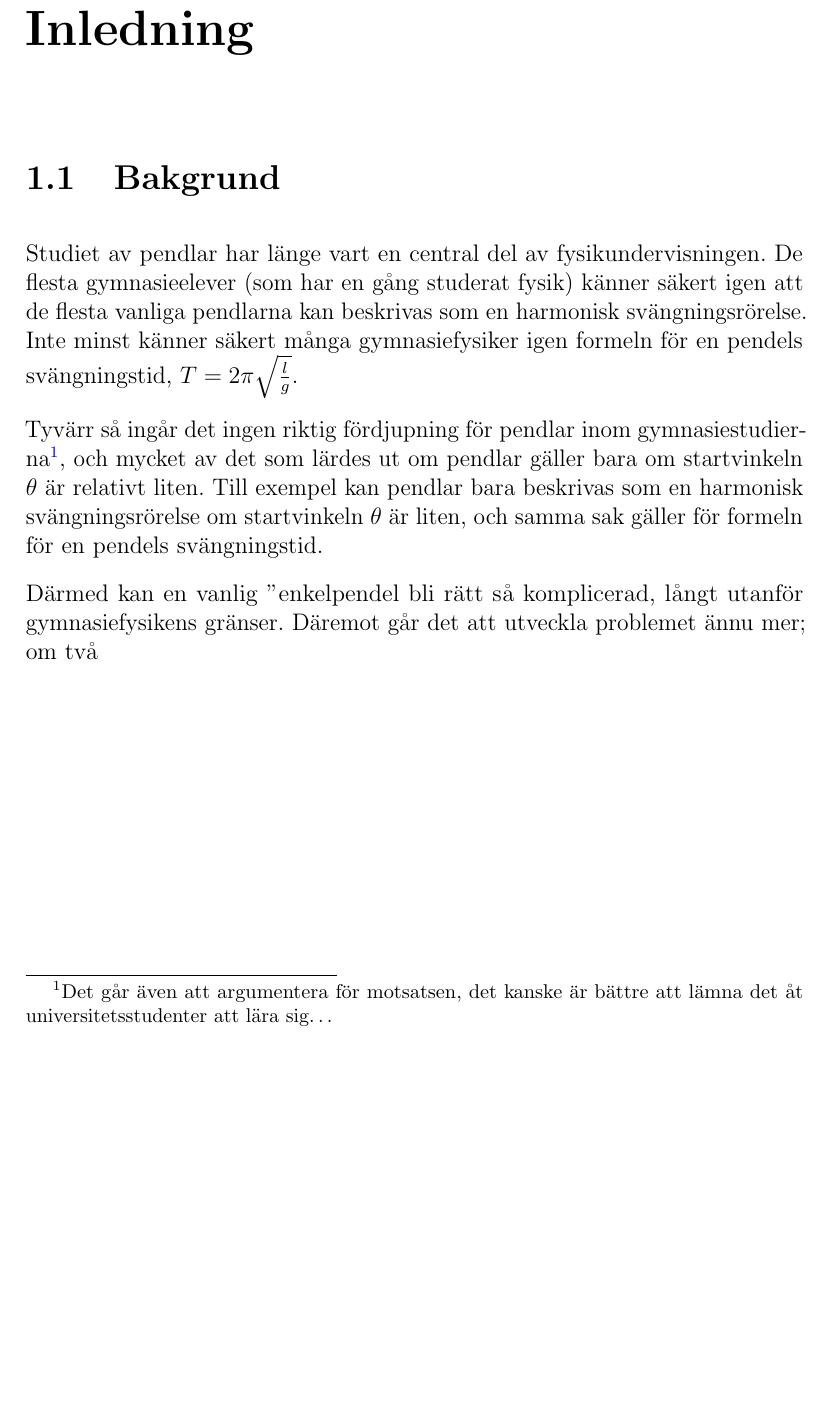
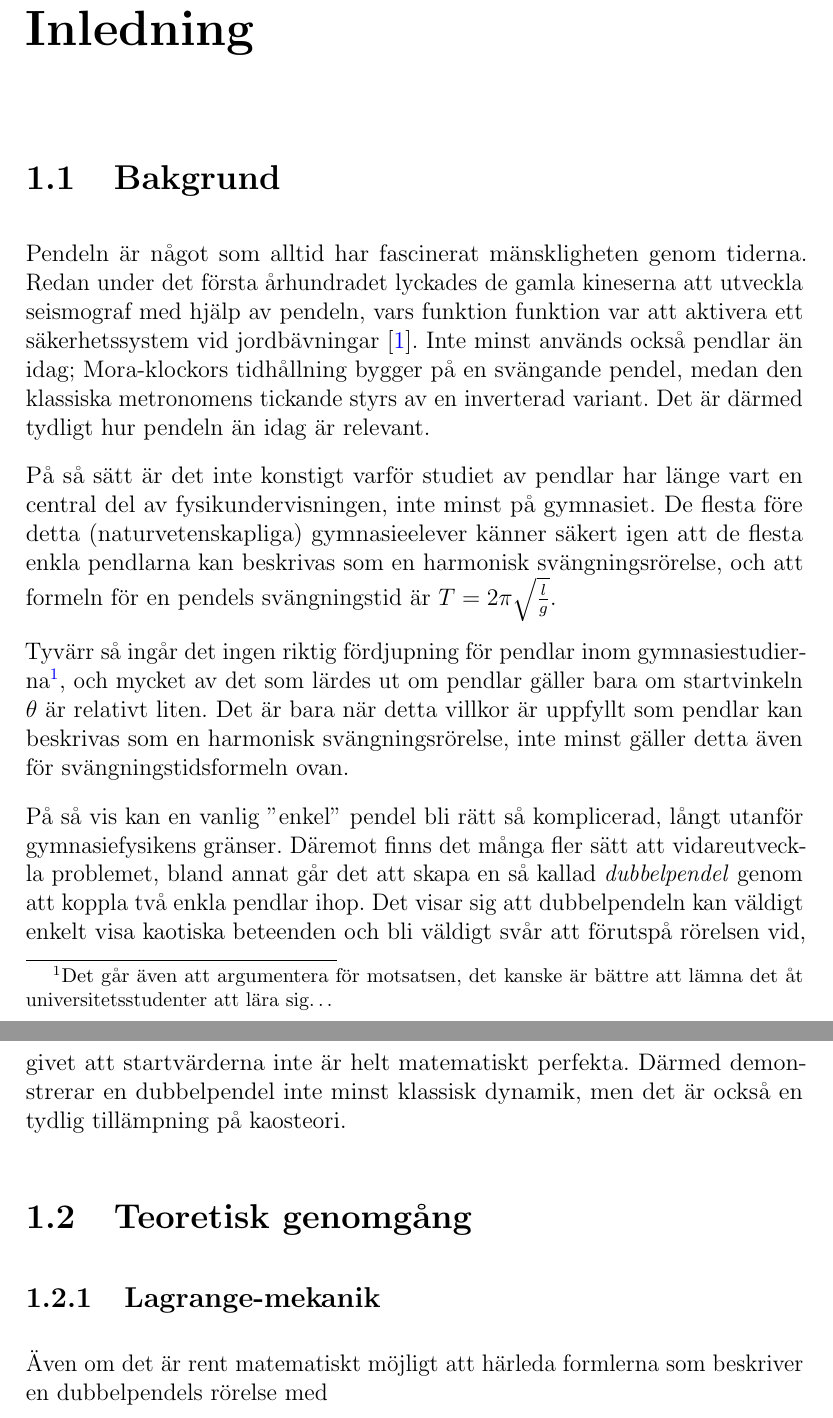
Before and after one commit to uskung/gya, a LaTeX document (main.tex, which reads inledning.tex): part of page 4 of 4 before the commit and two parts of pages 4 and 5 of 6 after it, the two joined at a grey line, cut so that both start at the same text, the shorter picture padded with empty space. The pictures show the PDF file main.pdf that the author committed with the source.

Commit message:
update inledning

```diff
--- a/inledning.tex
+++ b/inledning.tex
@@ -1,16 +1,29 @@
 \chapter*{Inledning}
 
 \section{Bakgrund}
+Pendeln är något som alltid har fascinerat mänskligheten genom tiderna. Redan under det första århundradet lyckades de gamla kineserna att utveckla seismograf med hjälp av pendeln, vars funktion funktion var att aktivera ett säkerhetssystem vid jordbävningar \cite{book:china_history}. Inte minst används också pendlar än idag; Mora-klockors tidhållning bygger på en svängande pendel, medan den klassiska metronomens tickande styrs av en inverterad variant. Det är därmed tydligt hur pendeln än idag är relevant.
 
-Studiet av pendlar har länge vart en central del av fysikundervisningen. De flesta gymnasieelever (som har en gång studerat fysik) känner säkert igen att de flesta vanliga pendlarna kan beskrivas som en harmonisk svängningsrörelse. Inte minst känner säkert många gymnasiefysiker igen formeln för en pendels svängningstid, $T = 2\pi\sqrt{\frac{l}{g}}$.
+På så sätt är det inte konstigt varför studiet av pendlar har länge vart en central del av fysikundervisningen, inte minst på gymnasiet. De flesta före detta (naturvetenskapliga) gymnasieelever känner säkert igen att de flesta enkla pendlarna kan beskrivas som en harmonisk svängningsrörelse, och att formeln för en pendels svängningstid är $T = 2\pi\sqrt{\frac{l}{g}}$.
 
-Tyvärr så ingår det ingen riktig fördjupning för pendlar inom gymnasiestudierna\footnote{Det går även att argumentera för motsatsen, det kanske är bättre att lämna det åt universitetsstudenter att lära sig\dots}, och mycket av det som lärdes ut om pendlar gäller bara om startvinkeln $\theta$ är relativt liten. Till exempel kan pendlar bara beskrivas som en harmonisk svängningsrörelse om startvinkeln $\theta$ är liten, och samma sak gäller för formeln för en pendels svängningstid.
+Tyvärr så ingår det ingen riktig fördjupning för pendlar inom gymnasiestudierna\footnote{Det går även att argumentera för motsatsen, det kanske är bättre att lämna det åt universitetsstudenter att lära sig\dots}, och mycket av det som lärdes ut om pendlar gäller bara om startvinkeln $\theta$ är relativt liten. Det är bara när detta villkor är uppfyllt som pendlar kan beskrivas som en harmonisk svängningsrörelse, inte minst gäller detta även för svängningstidsformeln ovan.
 
-Därmed kan en vanlig "enkel" pendel bli rätt så komplicerad, långt utanför gymnasiefysikens gränser. Däremot går det att utveckla problemet ännu mer; om två
+På så vis kan en vanlig ''enkel'' pendel bli rätt så komplicerad, långt utanför gymnasiefysikens gränser. Däremot finns det många fler sätt att vidareutveckla problemet, bland annat går det att skapa en så kallad \emph{dubbelpendel} genom att koppla två enkla pendlar ihop. Det visar sig att dubbelpendeln kan väldigt enkelt visa kaotiska beteenden och bli väldigt svår att förutspå rörelsen vid, givet att startvärderna inte är helt matematiskt perfekta. Därmed demonstrerar en dubbelpendel inte minst klassisk dynamik, men det är också en tydlig tillämpning på kaosteori.
 
 
-
-
+%Studiet av pendlar har länge vart en central del av fysikundervisningen. De flesta gymnasieelever (som gått ett naturvetenskapligt program) känner säkert igen att de flesta vanliga pendlarna kan beskrivas som en harmonisk svängningsrörelse. Inte minst känner säkert många gymnasiefysiker igen formeln för en pendels svängningstid, $T = 2\pi\sqrt{\frac{l}{g}}$.
+%Tyvärr så ingår det ingen riktig fördjupning för pendlar inom gymnasiestudierna\footnote{Det går även att argumentera för motsatsen, det kanske är bättre att lämna det åt universitetsstudenter att lära sig\dots}, och mycket av det som lärdes ut om pendlar gäller bara om startvinkeln $\theta$ är relativt liten. Det är bara när detta villkor är uppfyllt som pendlar kan beskrivas som en harmonisk svängningsrörelse, inte minst gäller detta även för svängningstidsformeln ovan.
+%På så vis kan en vanlig ''enkel'' pendel bli rätt så komplicerad, långt utanför gymnasiefysikens gränser. Däremot finns det många fler sätt att vidareutveckla problemet, bland annat går det att skapa en så kallad \emph{dubbelpendel} genom att koppla två enkla pendlar ihop. Det visar sig att dubbelpendeln kan väldigt enkelt visa kaotiska beteenden och bli väldigt svår att förutspå rörelsen vid, givet att mätdatan inte är helt perfekt. Därmed demonstrerar en dubbelpendel inte minst klassisk dynamik, men det är också en tydlig tillämpning på kaosteori.
+% Till exempel kan pendlar bara beskrivas som en harmonisk svängningsrörelse om startvinkeln $\theta$ är liten, och samma sak gäller för formeln för en pendels svängningstid.
 % den välkända formeln för en matematisk pendels svängningstid $T = 2\pi\sqrt{\frac{l}{g}}$, givet att pendeln svänger runt relativt små vinklar.
 % De flesta gymnasieelever som någon gång läst fysik kommer säkert ihåg att en vanlig pendel
 % Alla som har fysik under gymnasiet känner säkert igen pendlar. De kan relativt enkelt beskrivas med
+% The study of pendulums have long been a staple of upper secondary school physics cuticulae. Not only would most upper secondary school pupil recognize that most pendulums are harmonic, but they would probably also remember the classic formula for a pendulum's period: $T = 2\pi\sqrt{\frac{l}{g}}$.
+%Pendulums are a familiar object. They are found everywhere in our daily lives; everything from the ticking of a grandfather clock, to describing the motion of a kid on a swing. The metronome, an instrument which is essential for musicians, is formed on the principle of the inverted pendulum.
+% The so-called inverted pendulum forms the fundamental basis for the operation of a metronome, which uses this principle to maintain a steady rhythm through controlled oscillations
+% They are most often found in old grandfather clocks that chime timely every hour.
+% Pendulums have long been considered a staple of upper secondary school physics curricula.
+
+
+\section{Teoretisk genomgång}
+\subsection{Lagrange-mekanik}
+Även om det är rent matematiskt möjligt att härleda formlerna som beskriver en dubbelpendels rörelse med
```
Also changed, not shown: main.tex (+3 -1 lines), ref.bib (added, +8 -0 lines), main.bbl (added), main.pdf, 10 other files.
